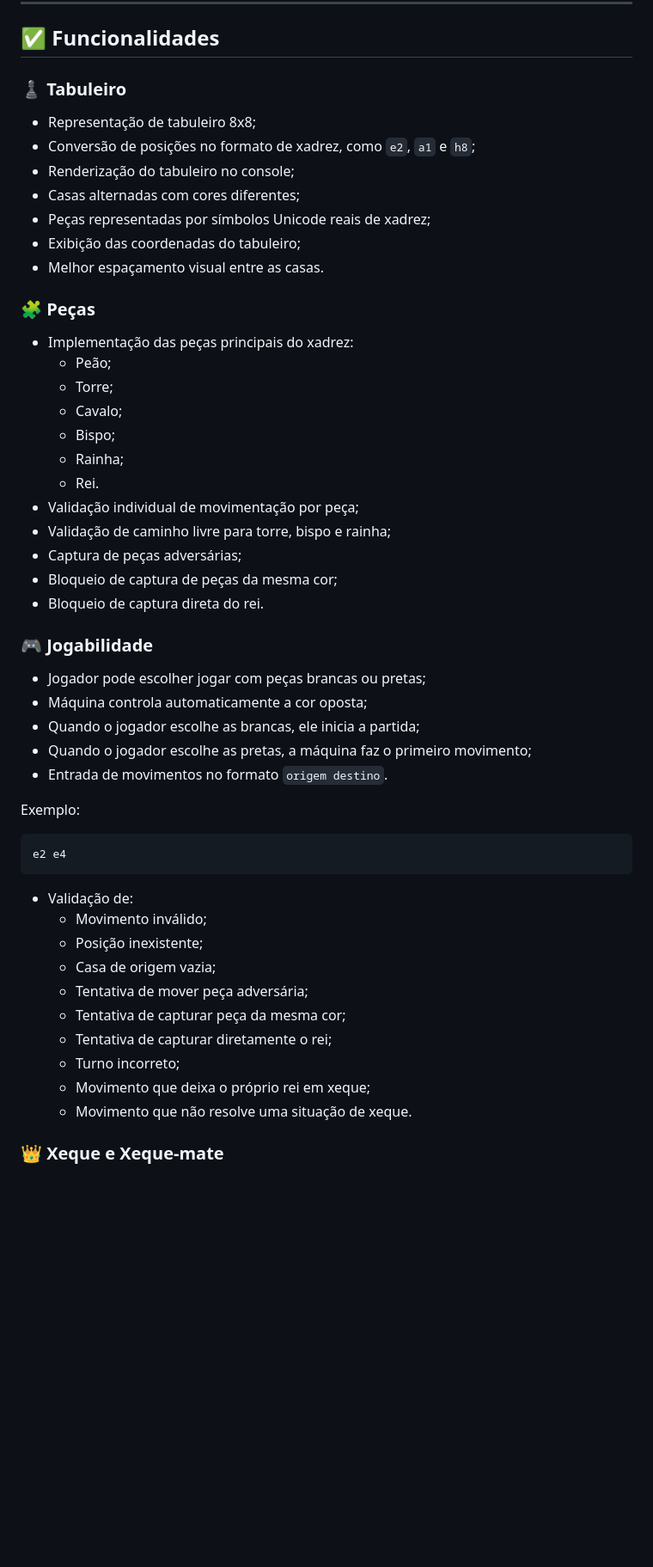
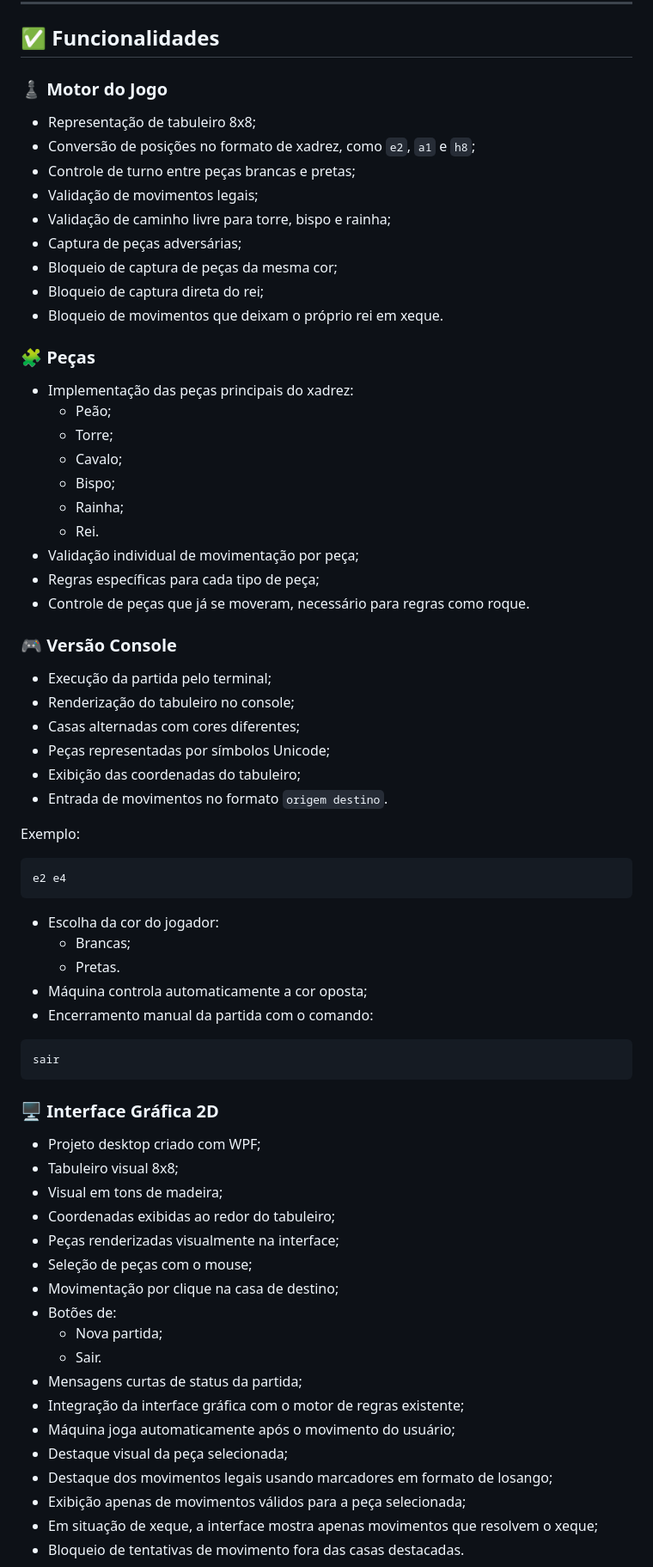
Before and after one commit to felipe-frc/chesssharp, a Markdown page: README.md, the part around one of its changes. Shown at 86% size. Rendered like a GitHub page; blank space fills up the shorter version.

Commit message:
docs: update README with v2.0.0 release

````diff
--- a/README.md
+++ b/README.md
@@ -42,15 +45,17 @@ Este projeto foi desenvolvido com o objetivo de praticar e demonstrar conhecimen
 
 ## ✅ Funcionalidades
 
-### ♟️ Tabuleiro
+### ♟️ Motor do Jogo
 
 - Representação de tabuleiro 8x8;
 - Conversão de posições no formato de xadrez, como `e2`, `a1` e `h8`;
-- Renderização do tabuleiro no console;
-- Casas alternadas com cores diferentes;
-- Peças representadas por símbolos Unicode reais de xadrez;
-- Exibição das coordenadas do tabuleiro;
-- Melhor espaçamento visual entre as casas.
+- Controle de turno entre peças brancas e pretas;
+- Validação de movimentos legais;
+- Validação de caminho livre para torre, bispo e rainha;
+- Captura de peças adversárias;
+- Bloqueio de captura de peças da mesma cor;
+- Bloqueio de captura direta do rei;
+- Bloqueio de movimentos que deixam o próprio rei em xeque.
 
 ### 🧩 Peças
 
@@ -62,17 +67,16 @@ Este projeto foi desenvolvido com o objetivo de praticar e demonstrar conhecimen
   - Rainha;
   - Rei.
 - Validação individual de movimentação por peça;
-- Validação de caminho livre para torre, bispo e rainha;
-- Captura de peças adversárias;
-- Bloqueio de captura de peças da mesma cor;
-- Bloqueio de captura direta do rei.
+- Regras específicas para cada tipo de peça;
+- Controle de peças que já se moveram, necessário para regras como roque.
 
-### 🎮 Jogabilidade
+### 🎮 Versão Console
 
-- Jogador pode escolher jogar com peças brancas ou pretas;
-- Máquina controla automaticamente a cor oposta;
-- Quando o jogador escolhe as brancas, ele inicia a partida;
-- Quando o jogador escolhe as pretas, a máquina faz o primeiro movimento;
+- Execução da partida pelo terminal;
+- Renderização do tabuleiro no console;
+- Casas alternadas com cores diferentes;
+- Peças representadas por símbolos Unicode;
+- Exibição das coordenadas do tabuleiro;
 - Entrada de movimentos no formato `origem destino`.
 
 Exemplo:
@@ -81,15 +85,34 @@ Exemplo:
 e2 e4
 ```
 
-- Validação de:
-  - Movimento inválido;
-  - Posição inexistente;
-  - Casa de origem vazia;
-  - Tentativa de mover peça adversária;
-  - Tentativa de capturar peça da mesma cor;
-  - Tentativa de capturar diretamente o rei;
-  - Turno incorreto;
-  - Movimento que deixa o próprio rei em xeque;
-  - Movimento que não resolve uma situação de xeque.
+- Escolha da cor do jogador:
+  - Brancas;
+  - Pretas.
+- Máquina controla automaticamente a cor oposta;
+- Encerramento manual da partida com o comando:
 
-### 👑 Xeque e Xeque-mate
+```txt
+sair
+```
+
+### 🖥️ Interface Gráfica 2D
+
+- Projeto desktop criado com WPF;
+- Tabuleiro visual 8x8;
+- Visual em tons de madeira;
+- Coordenadas exibidas ao redor do tabuleiro;
+- Peças renderizadas visualmente na interface;
+- Seleção de peças com o mouse;
+- Movimentação por clique na casa de destino;
+- Botões de:
+  - Nova partida;
+  - Sair.
+- Mensagens curtas de status da partida;
+- Integração da interface gráfica com o motor de regras existente;
+- Máquina joga automaticamente após o movimento do usuário;
+- Destaque visual da peça selecionada;
+- Destaque dos movimentos legais usando marcadores em formato de losango;
+- Exibição apenas de movimentos válidos para a peça selecionada;
+- Em situação de xeque, a interface mostra apenas movimentos que resolvem o xeque;
+- Bloqueio de tentativas de movimento fora das casas destacadas.
+
````
Also changed, not shown: other parts of README.md (+105 -45 lines).
